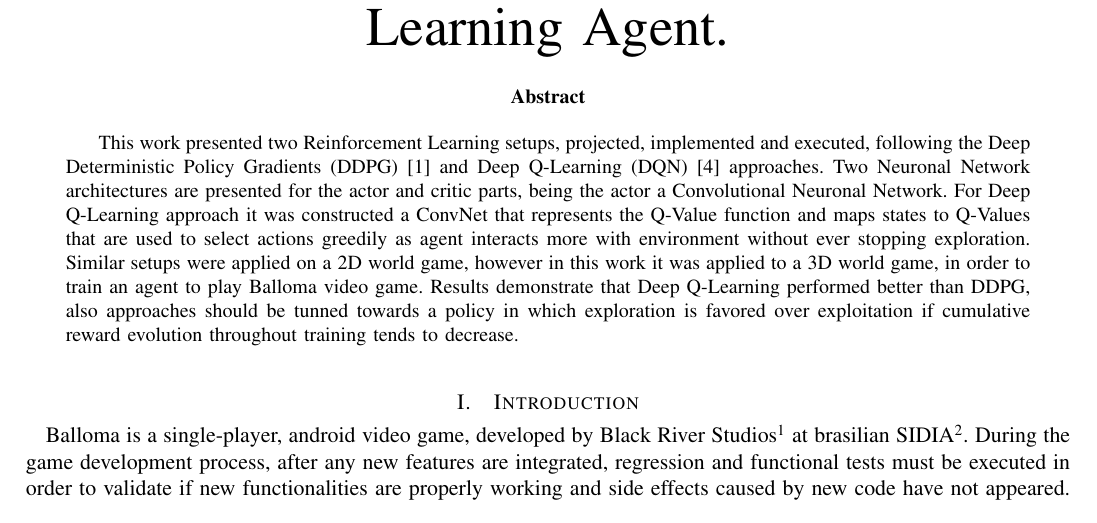
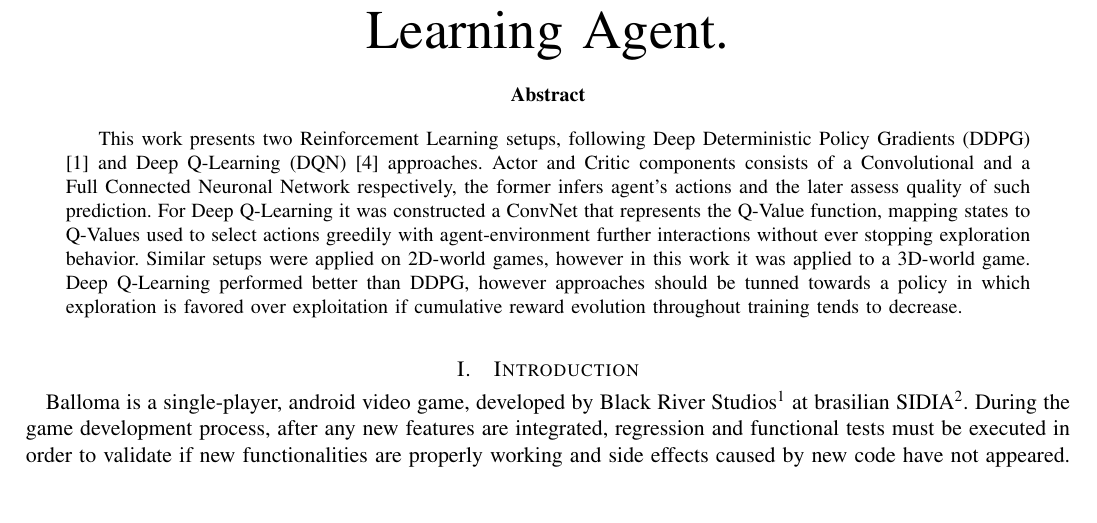
Before and after one commit to roj4s/balloma_reinforcement_learning, a LaTeX paper (proposal/report_template.tex): part of page 2 of 10, cut so that both start at the same text. Compiled offline with pdfLaTeX.

Commit message:
Some abstract enhancement

```diff
--- a/proposal/report_template.tex
+++ b/proposal/report_template.tex
@@ -51,7 +51,7 @@ Capstone Project\\
 \begin{abstract}
 
 
-This work presented two Reinforcement Learning setups, projected, implemented and executed, following the Deep Deterministic Policy Gradients (DDPG) \cite{ddpg_2015} and Deep Q-Learning (DQN) \cite{replay_buffer_2015} approaches. Two Neuronal Network architectures are presented for the actor and critic parts, being the actor a Convolutional Neuronal Network. For Deep Q-Learning approach it was constructed a ConvNet that represents the Q-Value function and maps states to Q-Values that are used to select actions greedily as agent interacts more with environment without ever stopping exploration. Similar setups were applied on a 2D world game, however in this work it was applied to a 3D world game, in order to train an agent to play Balloma video game. Results demonstrate that Deep Q-Learning performed better than DDPG, also approaches should be tunned towards a policy in which exploration is favored over exploitation if cumulative reward evolution throughout training tends to decrease.
+This work presents two Reinforcement Learning setups, following Deep Deterministic Policy Gradients (DDPG) \cite{ddpg_2015} and Deep Q-Learning (DQN) \cite{replay_buffer_2015} approaches. Actor and Critic components consists of a Convolutional and a Full Connected Neuronal Network respectively, the former infers agent's actions and the later assess quality of such prediction. For Deep Q-Learning it was constructed a ConvNet that represents the Q-Value function, mapping states to Q-Values used to select actions greedily with agent-environment further interactions without ever stopping exploration behavior. Similar setups were applied on 2D-world games, however in this work it was applied to a 3D-world game. Deep Q-Learning performed better than DDPG, however approaches should be tunned towards a policy in which exploration is favored over exploitation if cumulative reward evolution throughout training tends to decrease.
 
 \end{abstract}
 
```
Also changed, not shown: capstone_report.pdf, proposal/report_template.pdf.
